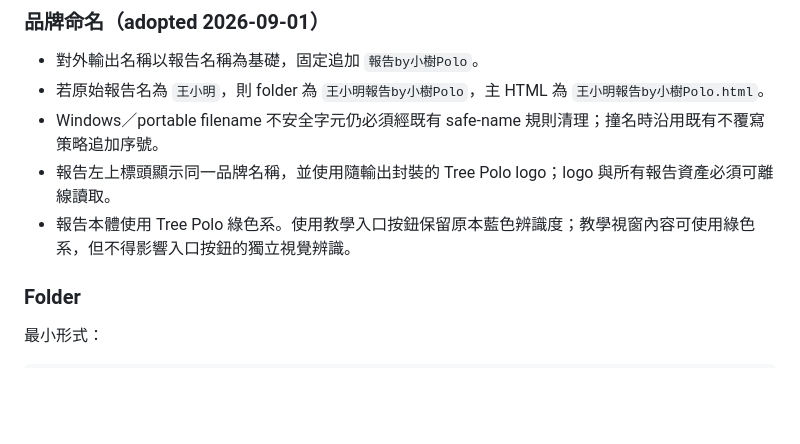
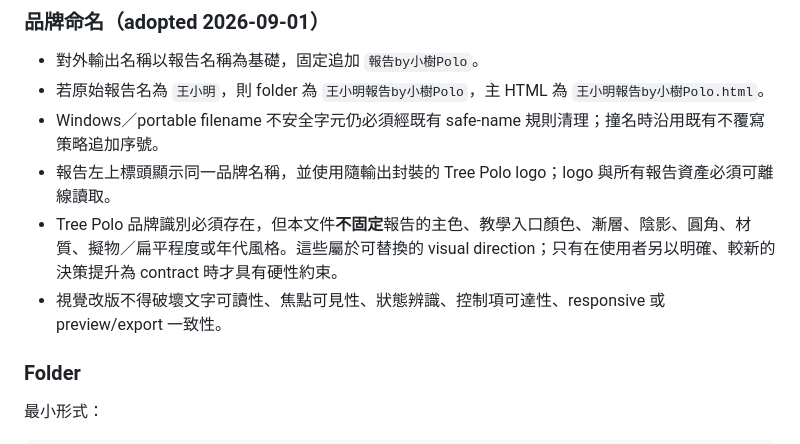
Before and after one commit to treepolo/pitching-analysis-report-generator, a Markdown page: REPORT_OUTPUT_SPEC.md, the part around the change. Drawn GitHub-style; blank space fills up the shorter version.

```diff
--- a/REPORT_OUTPUT_SPEC.md
+++ b/REPORT_OUTPUT_SPEC.md
@@ -26,7 +26,8 @@
 - 若原始報告名為 `王小明`，則 folder 為 `王小明報告by小樹Polo`，主 HTML 為 `王小明報告by小樹Polo.html`。
 - Windows／portable filename 不安全字元仍必須經既有 safe-name 規則清理；撞名時沿用既有不覆寫策略追加序號。
 - 報告左上標頭顯示同一品牌名稱，並使用隨輸出封裝的 Tree Polo logo；logo 與所有報告資產必須可離線讀取。
-- 報告本體使用 Tree Polo 綠色系。使用教學入口按鈕保留原本藍色辨識度；教學視窗內容可使用綠色系，但不得影響入口按鈕的獨立視覺辨識。
+- Tree Polo 品牌識別必須存在，但本文件**不固定**報告的主色、教學入口顏色、漸層、陰影、圓角、材質、擬物／扁平程度或年代風格。這些屬於可替換的 visual direction；只有在使用者另以明確、較新的決策提升為 contract 時才具有硬性約束。
+- 視覺改版不得破壞文字可讀性、焦點可見性、狀態辨識、控制項可達性、responsive 或 preview/export 一致性。
 
 ### Folder
 
```
Also changed, not shown: PROJECT_STATE.md (+4 -2 lines), UI_UX_SPEC.md (+8 -0 lines).
